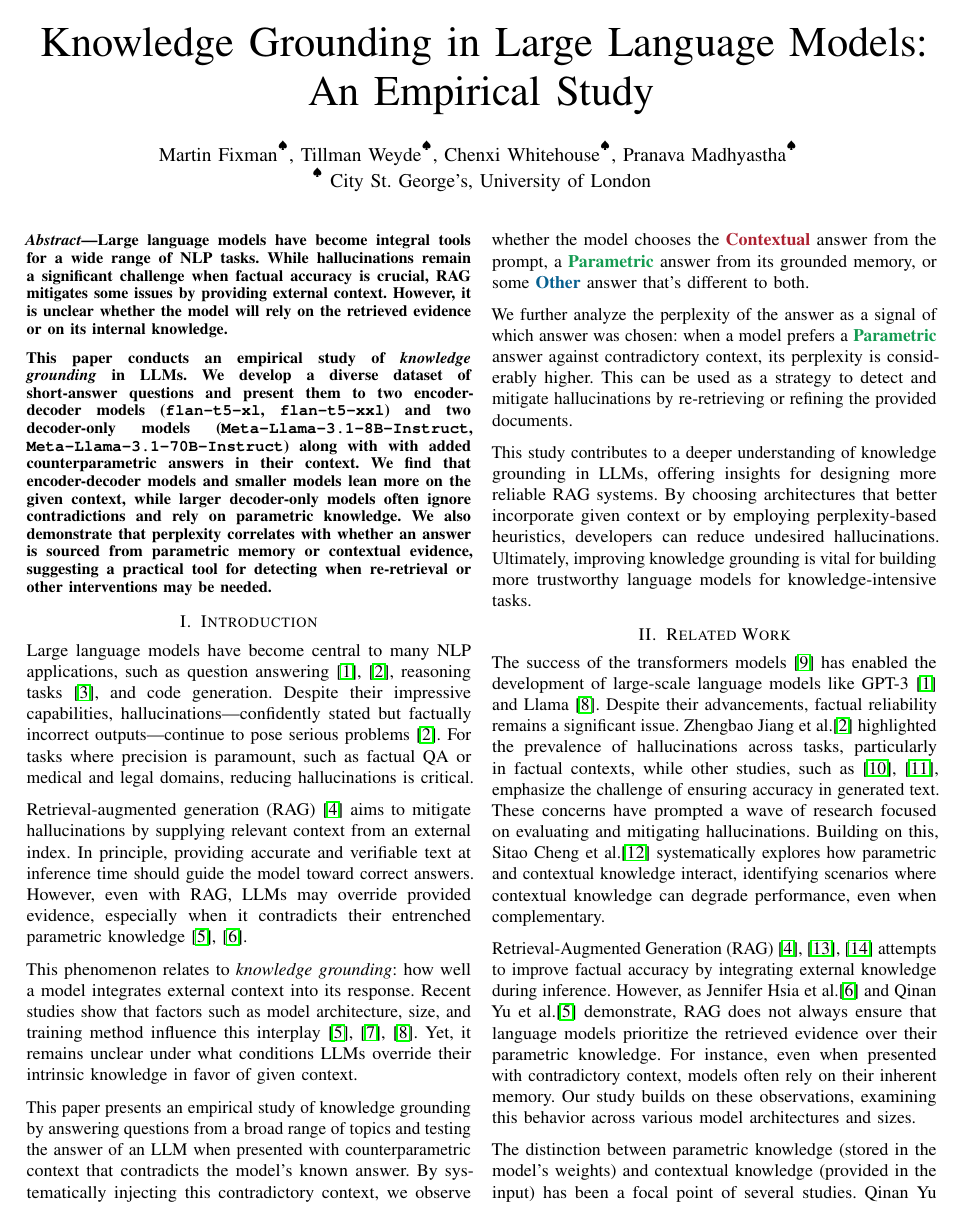
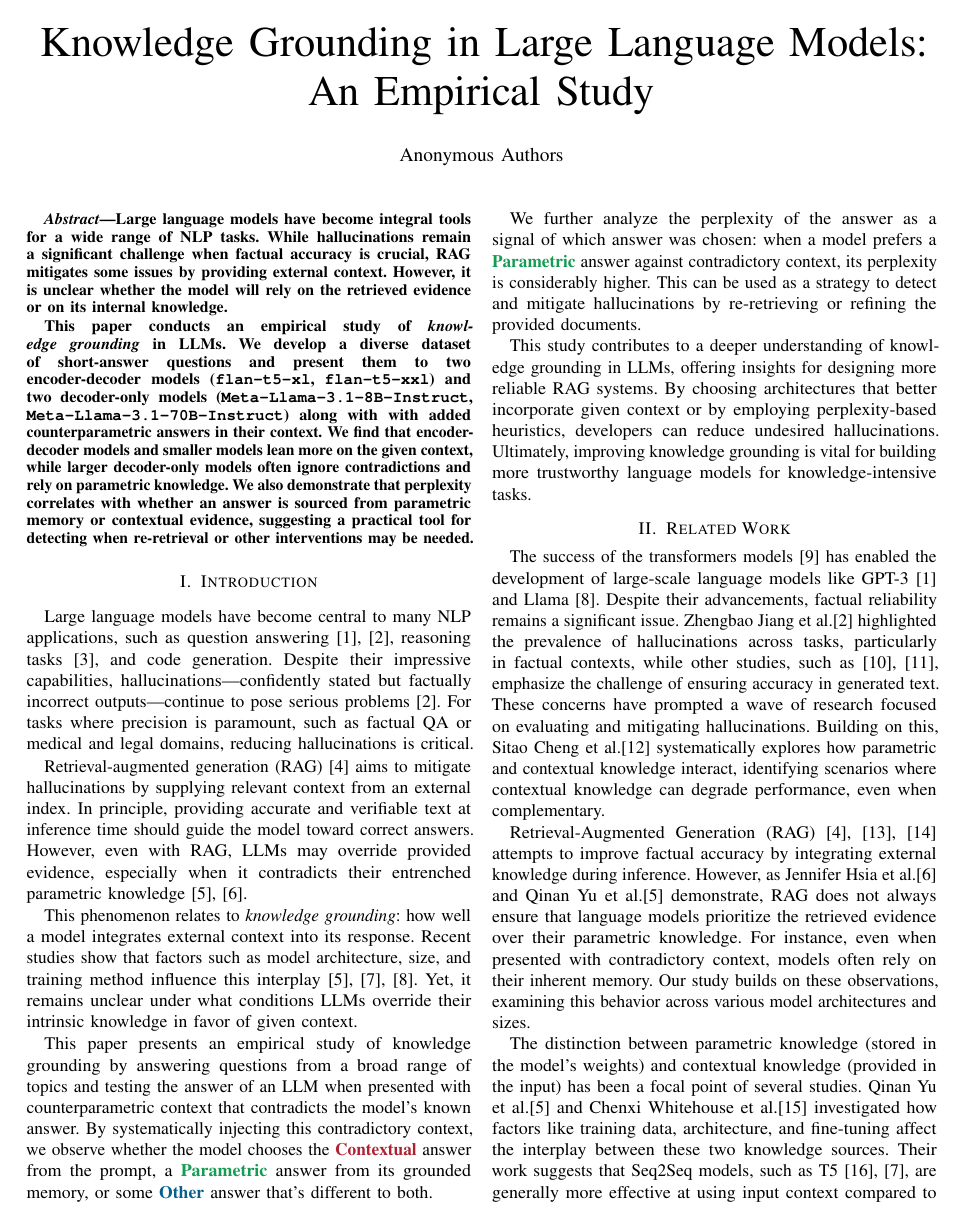
Before and after one commit to mfixman/rag-thesis, a LaTeX paper (IJCNN_2025/knowledge_grounding.tex): page 1 of 3. Compiled offline with pdfLaTeX.

Commit message:
Anonymous authors.

```diff
--- a/IJCNN_2025/knowledge_grounding.tex
+++ b/IJCNN_2025/knowledge_grounding.tex
@@ -1,16 +1,16 @@
 \documentclass[conference]{IEEEtran}
-\usepackage{parskip}
+% \usepackage{parskip}
 \usepackage{fdsymbol}
 \usepackage{microtype}
-% \usepackage{natbib}
 \usepackage[dvipsnames]{xcolor}
 \usepackage[draft]{graphicx}
 \usepackage{url}
 \usepackage{booktabs}
 \usepackage{array}
 \usepackage{tabularx}
+\usepackage{balance}
 
-\usepackage{hyperref}
+\usepackage[hypertexnames=false,hidelinks]{hyperref}
 \usepackage[noabbrev,nameinlink,capitalize]{cleveref}
 
 \graphicspath{{.}{./pictures}{./figures}}
@@ -20,10 +20,12 @@
 \title{Knowledge Grounding in Large Language Models: \\ An Empirical Study}
 
 \newcommand{\spade}{$\phantom{}^\spadesuit$}
-\author{%
-	Martin~Fixman\spade{}, Tillman~Weyde\spade{}, Chenxi~Whitehouse\spade{}, Pranava~Madhyastha\spade{} \\
-	$\phantom{}^\spadesuit{}$ City St.\ George's, University of London%
-}
+% \author{%
+% 	Martin~Fixman\spade{}, Tillman~Weyde\spade{}, Chenxi~Whitehouse\spade{}, Pranava~Madhyastha\spade{} \\
+% 	$\phantom{}^\spadesuit{}$ City St.\ George's, University of London%
+% }
+
+\author{\IEEEauthorblockN{Anonymous Authors}}
 
 \newcommand{\Parametric}{\textbf{\textcolor{ForestGreen}{Parametric}}}
 \newcommand{\Contextual}{\textbf{\textcolor{Maroon}{Contextual}}}
```
Also changed, not shown: IJCNN_2025/tex/knowledge_grounding.pdf.
